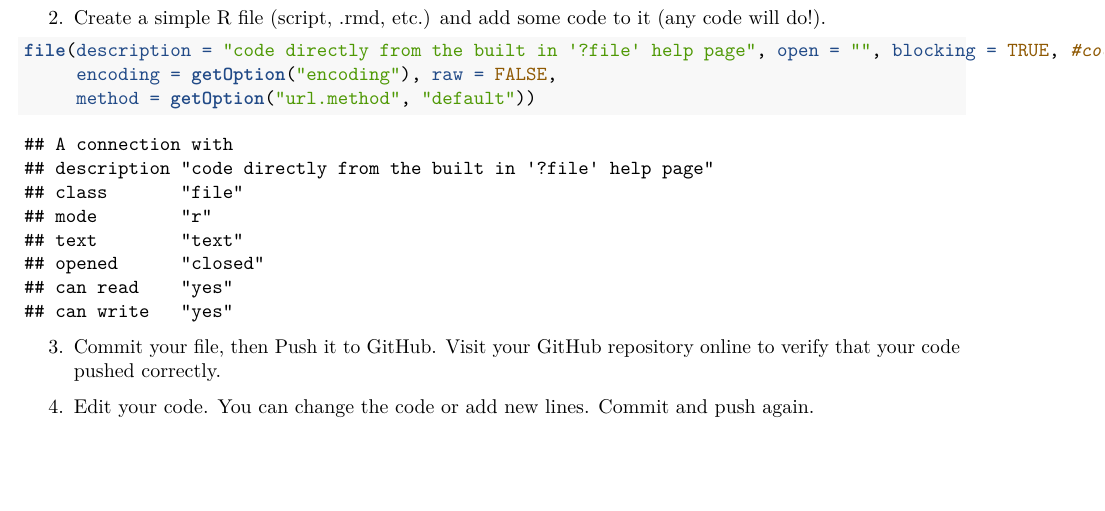
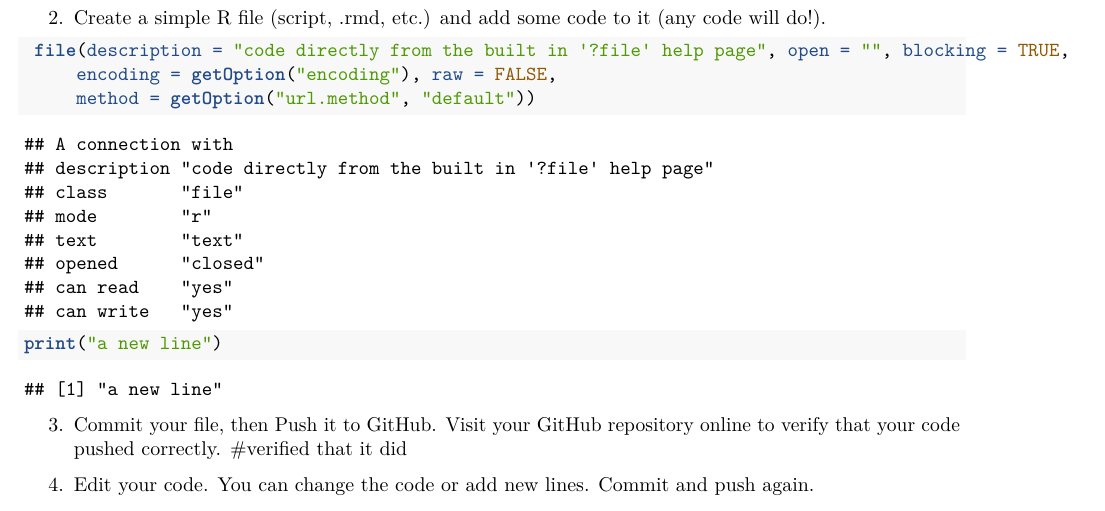
Before and after one commit to James-Bartsch/-STAT-345-S23-, an R Markdown document (lab-07.Rmd): part of the page, cut so that both start at the same text, the shorter picture padded with empty space. Rendered offline with R 4.5, knitr and Pandoc, then LaTeX, with nearby package versions; some code elsewhere in the file could not run offline.

Commit message:
added a new line

````diff
--- a/lab-07.Rmd
+++ b/lab-07.Rmd
@@ -28,16 +28,22 @@ credentials::set_github_pat("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")
 
 2. Create a simple R file (script, .rmd, etc.) and add some code to it (any code will do!).
 ```{r}
-file(description = "code directly from the built in '?file' help page", open = "", blocking = TRUE, #code directly from the built in '?file' help page
+ file(description = "code directly from the built in '?file' help page", open = "", blocking = TRUE,
      encoding = getOption("encoding"), raw = FALSE,
      method = getOption("url.method", "default"))
 
+print("a new line")
 ```
 
 
 3. Commit your file, then Push it to GitHub. Visit your GitHub repository online to verify that your code pushed correctly.
+#verified that it did
 
 
 4. Edit your code. You can change the code or add new lines. Commit and push again.
+
+
 5. Submit the link to your repository on Canvas.
+
+
 6. Have a great break!
````
